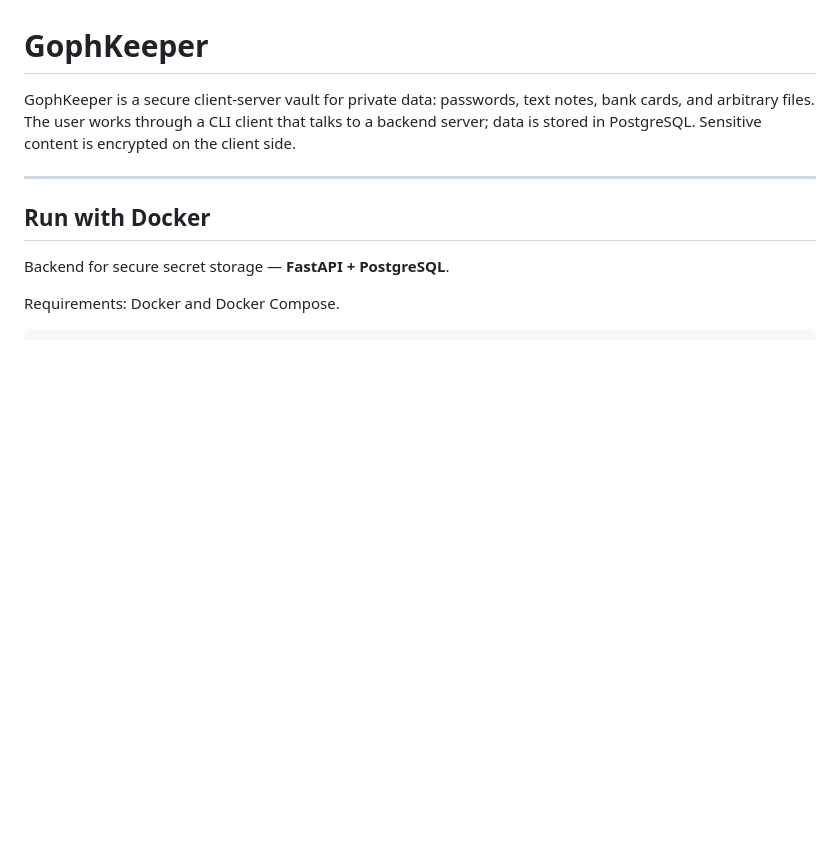
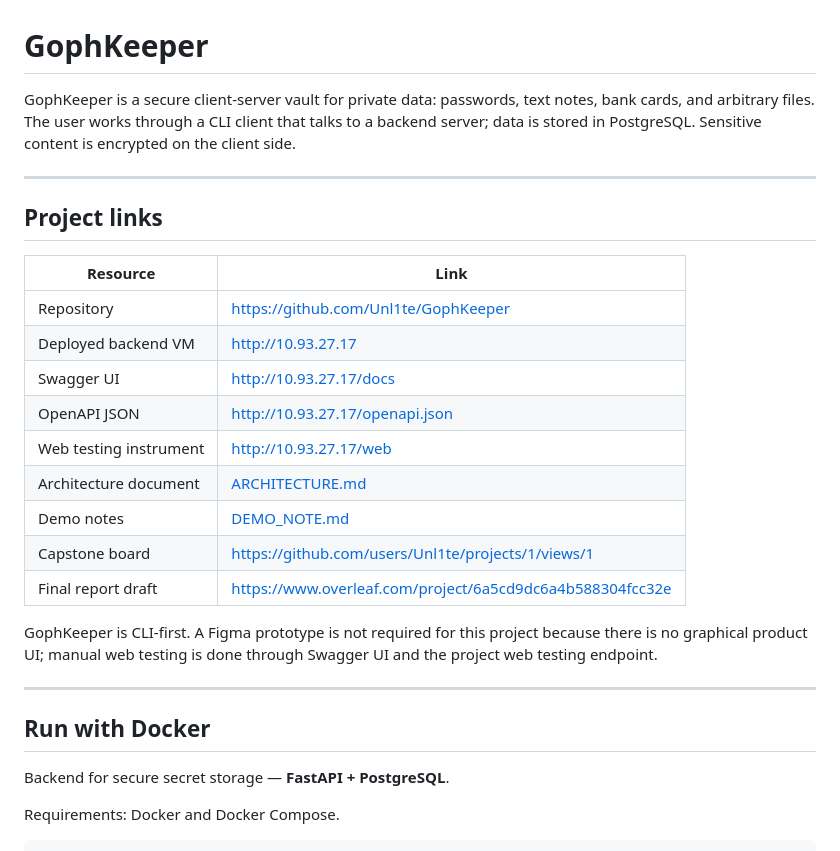
Before and after one commit to Unl1te/GophKeeper, a Markdown page: README.md, the part around one of its changes. Rendered like a GitHub page; blank space fills up the shorter version.

```diff
--- a/README.md
+++ b/README.md
@@ -4,6 +4,26 @@ GophKeeper is a secure client-server vault for private data: passwords, text
 notes, bank cards, and arbitrary files. The user works through a CLI client that
 talks to a backend server; data is stored in PostgreSQL. Sensitive content is
 encrypted on the client side.
+
+---
+
+## Project links
+
+| Resource | Link |
+|----------|------|
+| Repository | https://github.com/Unl1te/GophKeeper |
+| Deployed backend VM | http://10.93.27.17 |
+| Swagger UI | http://10.93.27.17/docs |
+| OpenAPI JSON | http://10.93.27.17/openapi.json |
+| Web testing instrument | http://10.93.27.17/web |
+| Architecture document | [ARCHITECTURE.md](ARCHITECTURE.md) |
+| Demo notes | [DEMO_NOTE.md](DEMO_NOTE.md) |
+| Capstone board | https://github.com/users/Unl1te/projects/1/views/1 |
+| Final report draft | https://www.overleaf.com/project/6a5cd9dc6a4b588304fcc32e |
+
+GophKeeper is CLI-first. A Figma prototype is not required for this project
+because there is no graphical product UI; manual web testing is done through
+Swagger UI and the project web testing endpoint.
 
 ---
 
```
Also changed, not shown: other parts of README.md (+54 -2 lines).
